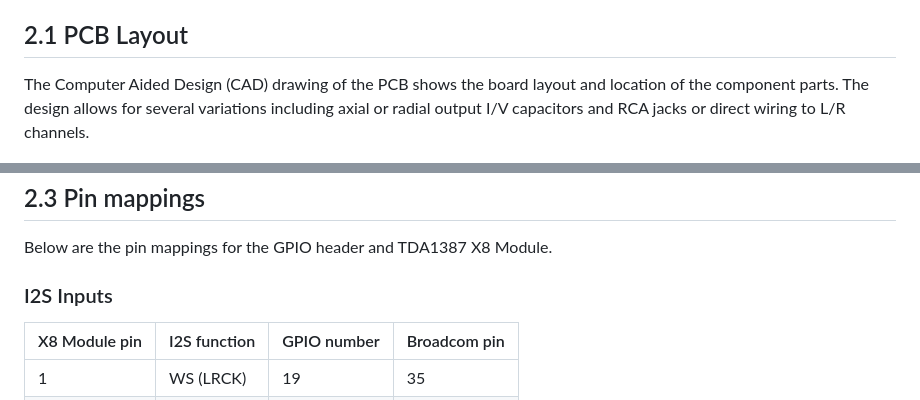
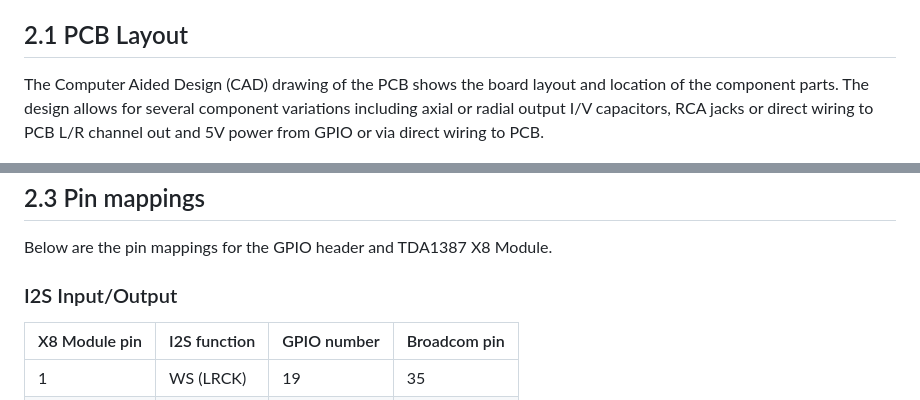
Before and after one commit to moode-player/docs, a Markdown page: protodac_tda1387_x8.md, 2 parts joined by grey strips. GitHub-like rendering.

```diff
--- a/protodac_tda1387_x8.md
+++ b/protodac_tda1387_x8.md
@@ -54,7 +54,7 @@ The PCB dimensions and layout conform to the Raspberry Pi "Hardware Attached on
 
 ## 2.1 PCB Layout
 
-The Computer Aided Design (CAD) drawing of the PCB shows the board layout and location of the component parts. The design allows for several variations including axial or radial output I/V capacitors and RCA jacks or direct wiring to L/R channels.
+The Computer Aided Design (CAD) drawing of the PCB shows the board layout and location of the component parts. The design allows for several component variations including axial or radial output I/V capacitors, RCA jacks or direct wiring to PCB L/R channel out and 5V power from GPIO or via direct wiring to PCB.
 
 ![](images/protodac_pcb_rev2a_500.jpg)
 
@@ -78,7 +78,7 @@ Below is a block diagram of the circuit.
 
 Below are the pin mappings for the GPIO header and TDA1387 X8 Module.
 
-### I2S Inputs
+### I2S Input/Output
 
 |X8 Module pin|I2S function|GPIO number|Broadcom pin|
 |:-|:-|:-|:-|
```
Also changed, not shown: other parts of protodac_tda1387_x8.md (+8 -4 lines), images/protodac_tda1387_used_chips.jpg (added).
